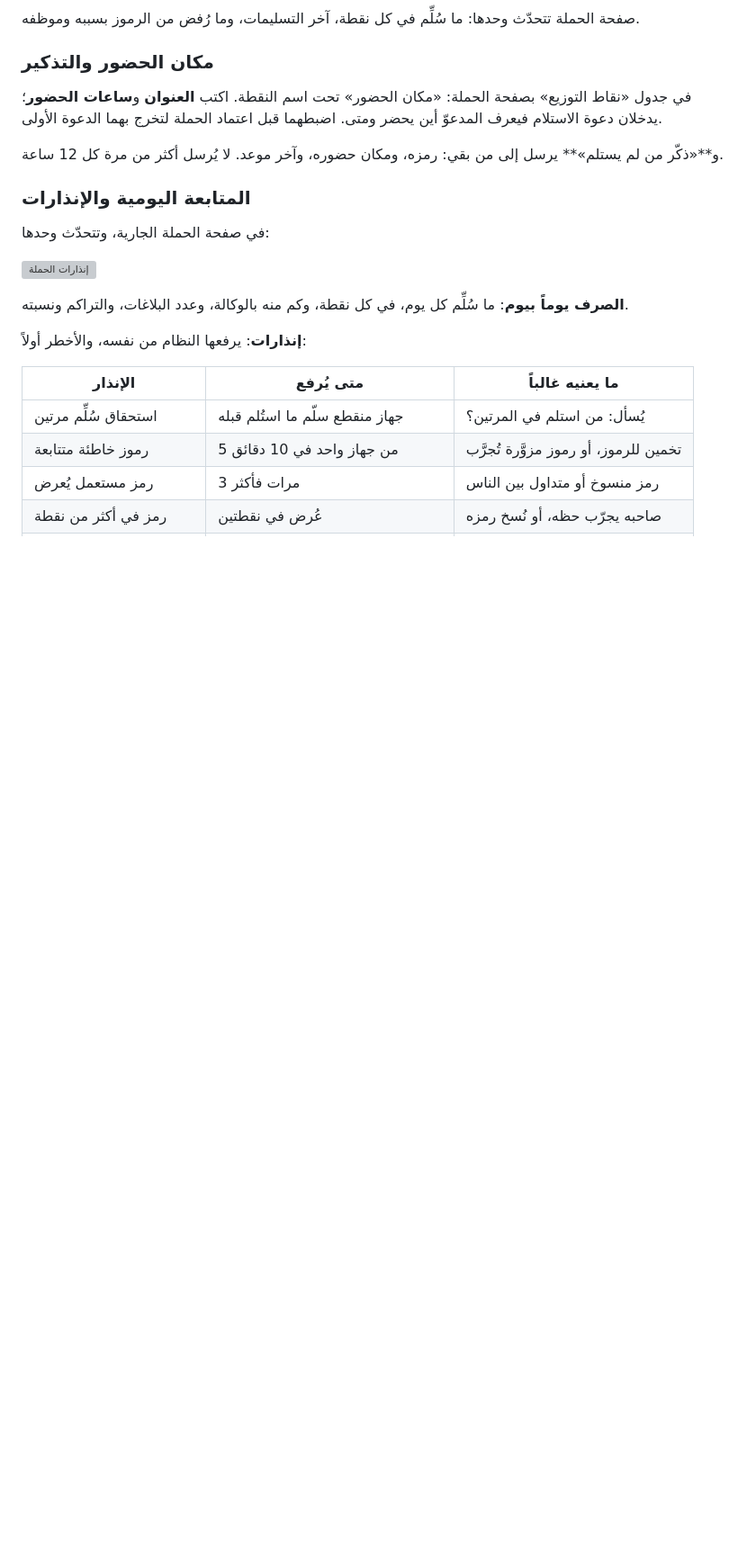
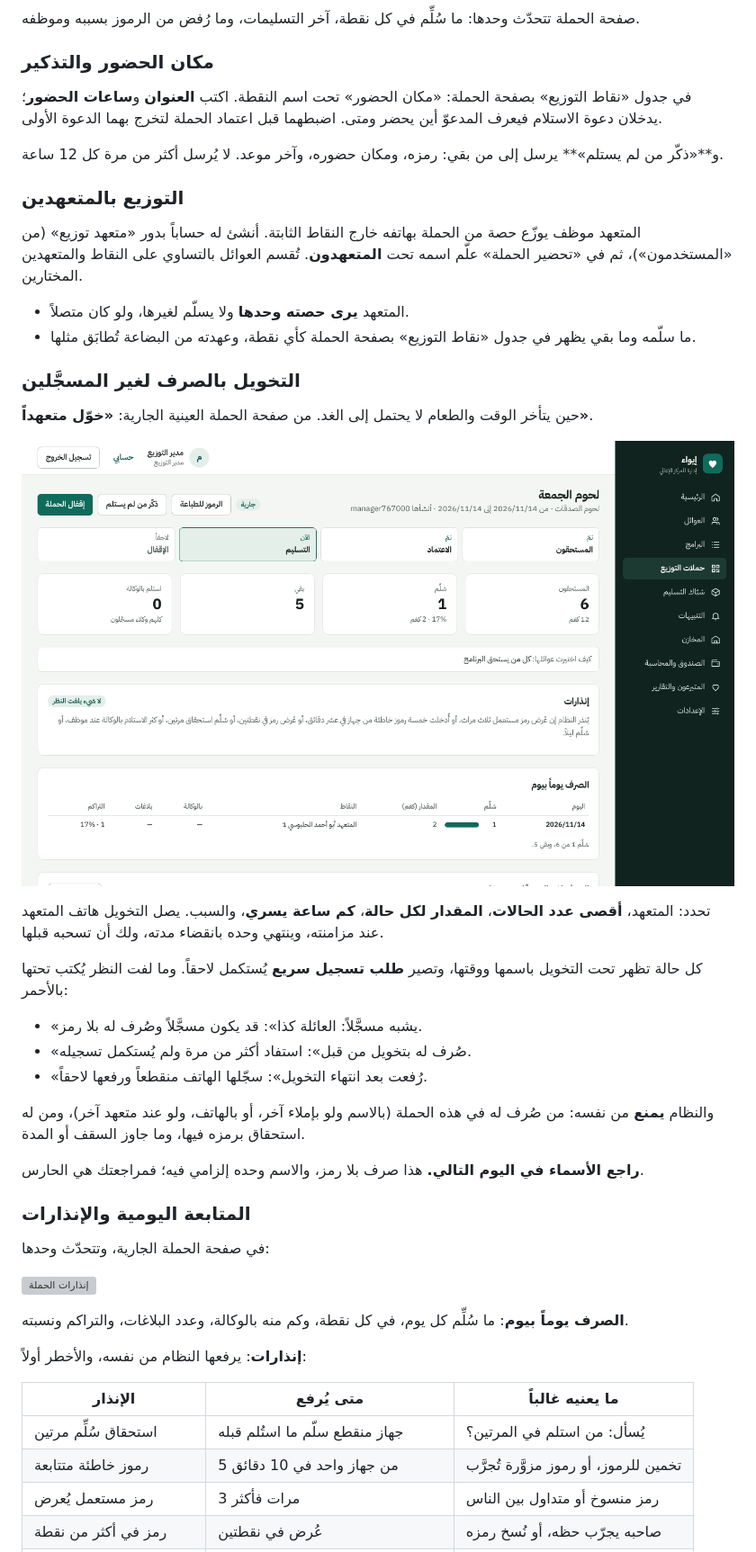
Before and after one commit to Abdulrahman-9/Eywaa, a Markdown page: docs/GUIDE.md, the part around one of its changes. Shown at 90% size. Drawn GitHub-style; pictures changed too: docs/guide/grant.png (added); blank space fills up the shorter version; grey boxes are pictures that could not be loaded.

```diff
--- a/docs/GUIDE.md
+++ b/docs/GUIDE.md
@@ -254,6 +254,31 @@
 
 و**«ذكّر من لم يستلم»** يرسل إلى من بقي: رمزه، ومكان حضوره، وآخر موعد. لا يُرسل أكثر من مرة كل 12 ساعة.
 
+### التوزيع بالمتعهدين
+
+المتعهد موظف يوزّع حصة من الحملة بهاتفه خارج النقاط الثابتة. أنشئ له حساباً بدور «متعهد توزيع» (من «المستخدمون»)، ثم في «تحضير الحملة» علّم اسمه تحت **المتعهدون**. تُقسم العوائل بالتساوي على النقاط والمتعهدين المختارين.
+
+- المتعهد **يرى حصته وحدها** ولا يسلّم لغيرها، ولو كان متصلاً.
+- ما سلّمه وما بقي يظهر في جدول «نقاط التوزيع» بصفحة الحملة كأي نقطة، وعهدته من البضاعة تُطابَق مثلها.
+
+### التخويل بالصرف لغير المسجَّلين
+
+حين يتأخر الوقت والطعام لا يحتمل إلى الغد. من صفحة الحملة العينية الجارية: **«خوّل متعهداً»**.
+
+![التخويل وحالاته](guide/grant.png)
+
+تحدد: المتعهد، **أقصى عدد الحالات**، **المقدار لكل حالة**، **كم ساعة يسري**، والسبب. يصل التخويل هاتف المتعهد عند مزامنته، وينتهي وحده بانقضاء مدته، ولك أن تسحبه قبلها.
+
+كل حالة تظهر تحت التخويل باسمها ووقتها، وتصير **طلب تسجيل سريع** يُستكمل لاحقاً. وما لفت النظر يُكتب تحتها بالأحمر:
+
+- «يشبه مسجَّلاً: العائلة كذا»: قد يكون مسجَّلاً وصُرف له بلا رمز.
+- «صُرف له بتخويل من قبل»: استفاد أكثر من مرة ولم يُستكمل تسجيله.
+- «رُفعت بعد انتهاء التخويل»: سجّلها الهاتف منقطعاً ورفعها لاحقاً.
+
+والنظام **يمنع** من نفسه: من صُرف له في هذه الحملة (بالاسم ولو بإملاء آخر، أو بالهاتف، ولو عند متعهد آخر)، ومن له استحقاق برمزه فيها، وما جاوز السقف أو المدة.
+
+**راجع الأسماء في اليوم التالي.** هذا صرف بلا رمز، والاسم وحده إلزامي فيه؛ فمراجعتك هي الحارس.
+
 ### المتابعة اليومية والإنذارات
 
 في صفحة الحملة الجارية، وتتحدّث وحدها:
```
Also changed, not shown: other parts of docs/GUIDE.md (+12 -0 lines), docs/PLAN.md (+1 -1 lines), 13 other files.
